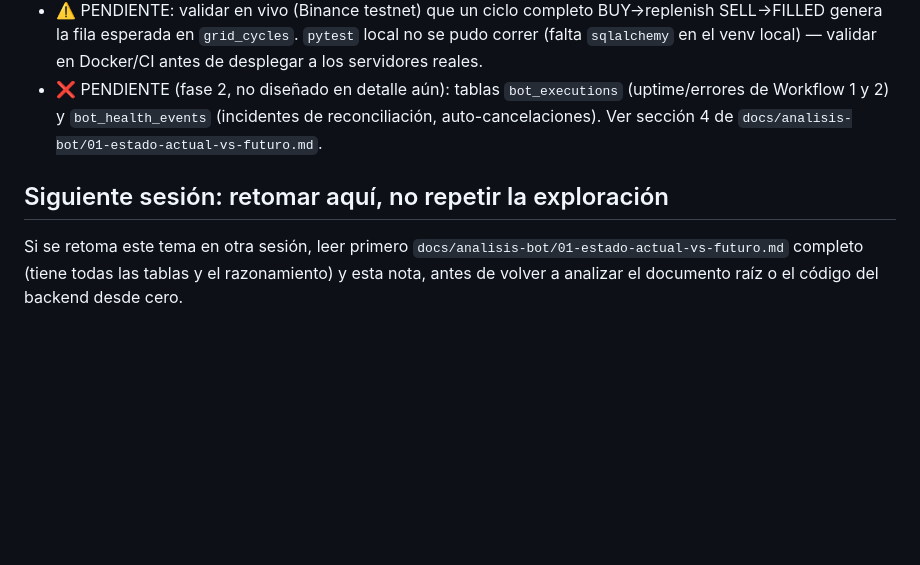
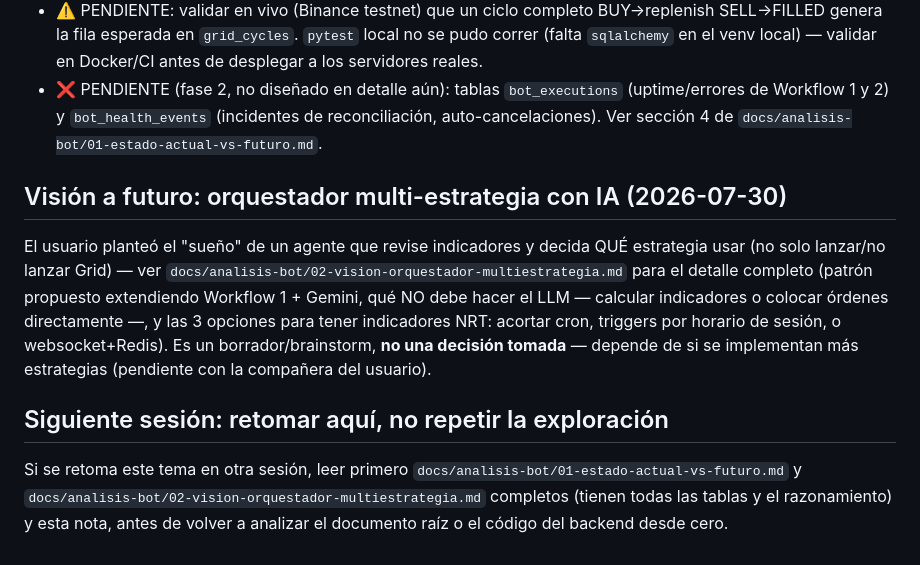
Before and after one commit to Ddnny1973/TRADING, a Markdown page: docs/brain/analisis-bot-monitoreo.md, the part around the change. Drawn GitHub-style; blank space fills up the shorter version.

```diff
--- a/docs/brain/analisis-bot-monitoreo.md
+++ b/docs/brain/analisis-bot-monitoreo.md
@@ -80,9 +80,22 @@ Hay **tres bases Postgres/SQLite distintas**, fácil de confundir:
   reconciliación, auto-cancelaciones). Ver sección 4 de
   `docs/analisis-bot/01-estado-actual-vs-futuro.md`.
 
+## Visión a futuro: orquestador multi-estrategia con IA (2026-07-30)
+
+El usuario planteó el "sueño" de un agente que revise indicadores y decida
+QUÉ estrategia usar (no solo lanzar/no lanzar Grid) — ver
+`docs/analisis-bot/02-vision-orquestador-multiestrategia.md` para el
+detalle completo (patrón propuesto extendiendo Workflow 1 + Gemini, qué NO
+debe hacer el LLM — calcular indicadores o colocar órdenes directamente —,
+y las 3 opciones para tener indicadores NRT: acortar cron, triggers por
+horario de sesión, o websocket+Redis). Es un borrador/brainstorm, **no una
+decisión tomada** — depende de si se implementan más estrategias (pendiente
+con la compañera del usuario).
+
 ## Siguiente sesión: retomar aquí, no repetir la exploración
 
 Si se retoma este tema en otra sesión, leer primero
-`docs/analisis-bot/01-estado-actual-vs-futuro.md` completo (tiene todas las
-tablas y el razonamiento) y esta nota, antes de volver a analizar el
-documento raíz o el código del backend desde cero.
+`docs/analisis-bot/01-estado-actual-vs-futuro.md` y
+`docs/analisis-bot/02-vision-orquestador-multiestrategia.md` completos
+(tienen todas las tablas y el razonamiento) y esta nota, antes de volver a
+analizar el documento raíz o el código del backend desde cero.
```
Also changed, not shown: docs/analisis-bot/02-vision-orquestador-multiestrategia.md (added, +224 -0 lines).
